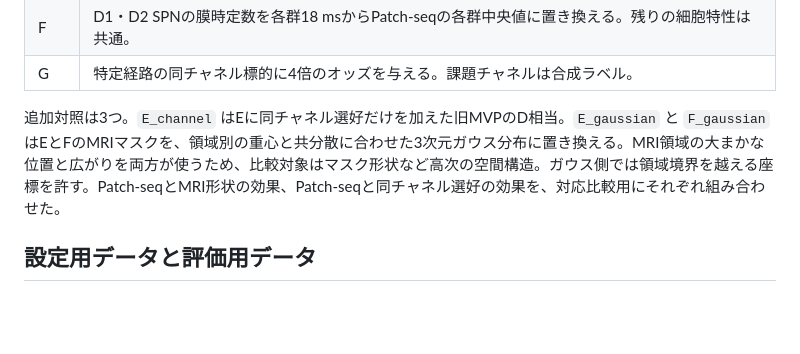
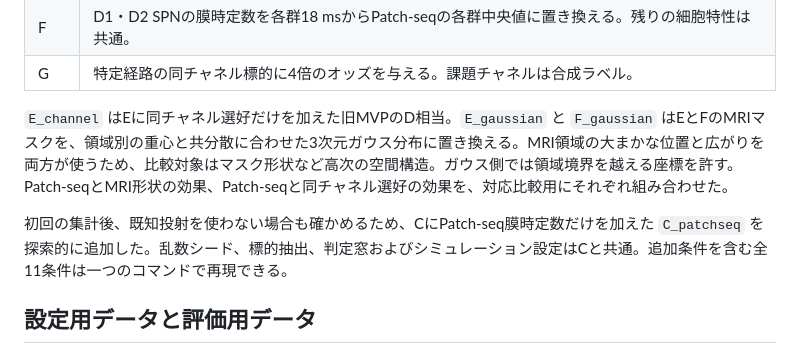
Before and after one commit to SMB-Chan/bican-basal-ganglia-mvp, a Markdown page: validation/PROTOCOL.md, the part around the change. Rendered like a GitHub page; blank space fills up the shorter version.

```diff
--- a/validation/PROTOCOL.md
+++ b/validation/PROTOCOL.md
@@ -14,7 +14,9 @@
 | F | D1・D2 SPNの膜時定数を各群18 msからPatch-seqの各群中央値に置き換える。残りの細胞特性は共通。 |
 | G | 特定経路の同チャネル標的に4倍のオッズを与える。課題チャネルは合成ラベル。 |
 
-追加対照は3つ。`E_channel` はEに同チャネル選好だけを加えた旧MVPのD相当。`E_gaussian` と `F_gaussian` はEとFのMRIマスクを、領域別の重心と共分散に合わせた3次元ガウス分布に置き換える。MRI領域の大まかな位置と広がりを両方が使うため、比較対象はマスク形状など高次の空間構造。ガウス側では領域境界を越える座標を許す。Patch-seqとMRI形状の効果、Patch-seqと同チャネル選好の効果を、対応比較用にそれぞれ組み合わせた。
+`E_channel` はEに同チャネル選好だけを加えた旧MVPのD相当。`E_gaussian` と `F_gaussian` はEとFのMRIマスクを、領域別の重心と共分散に合わせた3次元ガウス分布に置き換える。MRI領域の大まかな位置と広がりを両方が使うため、比較対象はマスク形状など高次の空間構造。ガウス側では領域境界を越える座標を許す。Patch-seqとMRI形状の効果、Patch-seqと同チャネル選好の効果を、対応比較用にそれぞれ組み合わせた。
+
+初回の集計後、既知投射を使わない場合も確かめるため、CにPatch-seq膜時定数だけを加えた `C_patchseq` を探索的に追加した。乱数シード、標的抽出、判定窓およびシミュレーション設定はCと共通。追加条件を含む全11条件は一つのコマンドで再現できる。
 
 ## 設定用データと評価用データ
 
```
Also changed, not shown: validation/RESULTS.md (+4 -3 lines), validation/results/functional_scores.png, validation/results/pulse_response.png, 9 other files.
